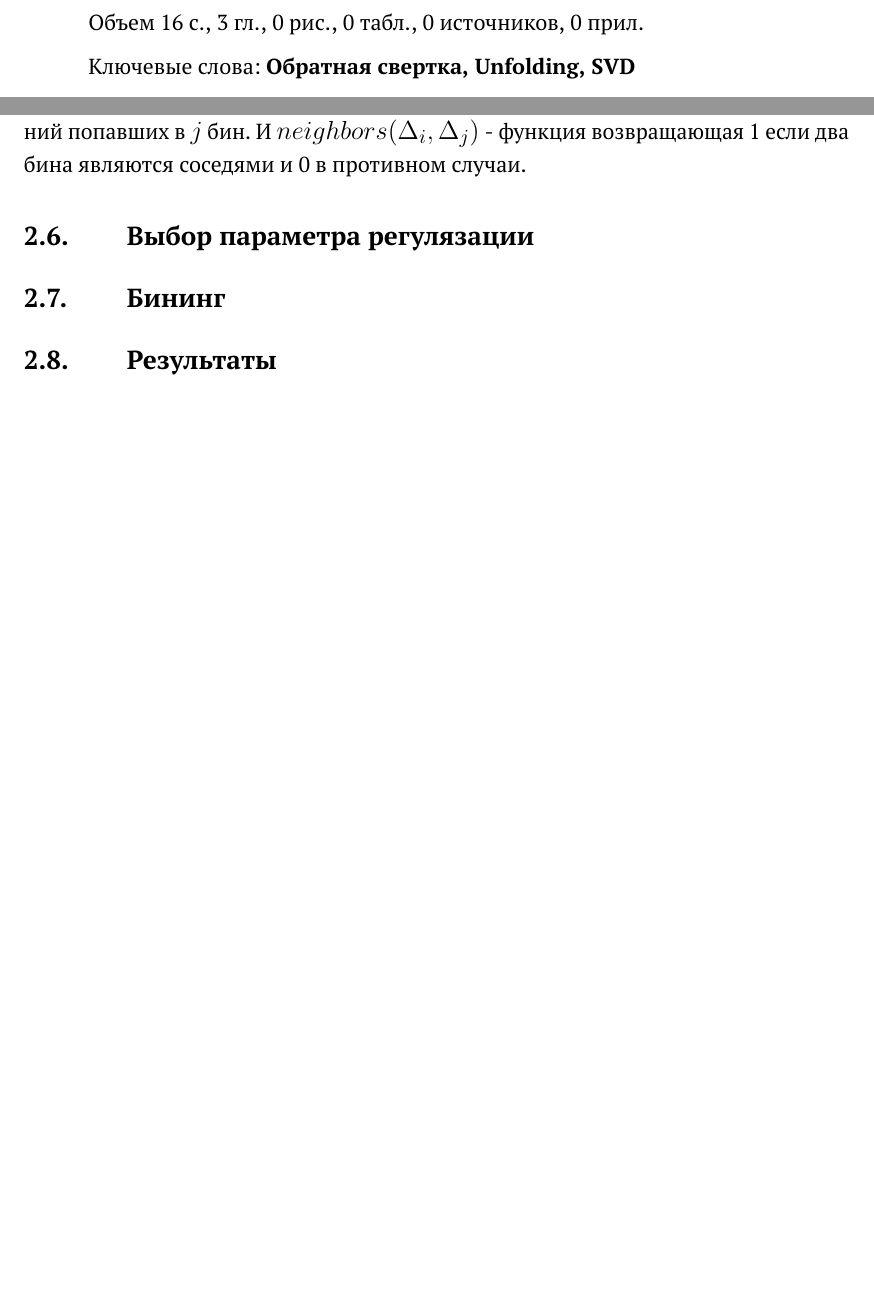
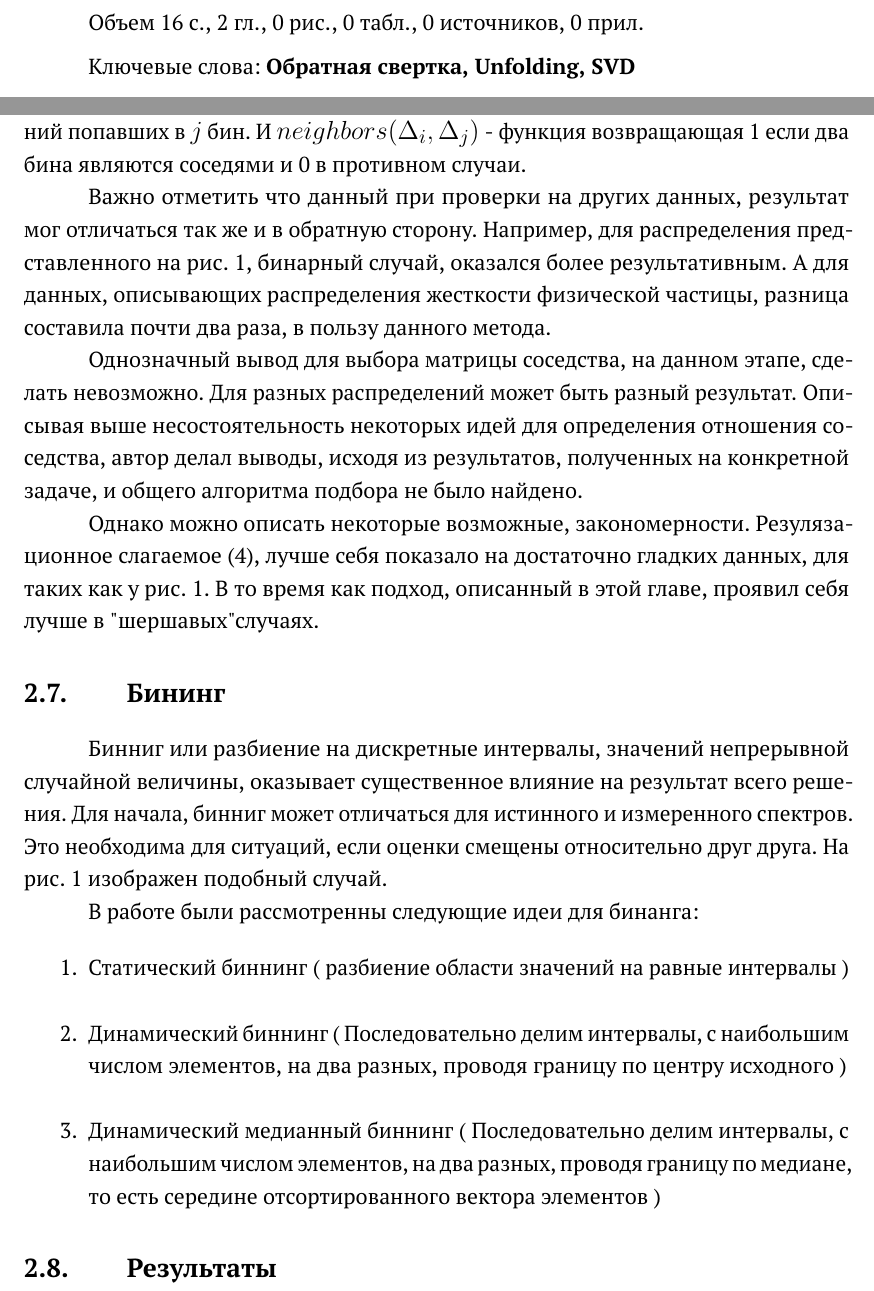
Before and after one commit to alex2835/MasterDegreeGraduateWork, a LaTeX thesis (work_text/master_degree_diplom.tex): two parts of pages 2 and 13 of 16 before the commit and two parts of pages 2 and 14 of 16 after it, joined at a grey line, cut so that both start at the same text, the shorter picture padded with empty space. Compiled offline with pdfLaTeX.

Commit message:
some_fixes

```diff
--- a/work_text/master_degree_diplom.tex
+++ b/work_text/master_degree_diplom.tex
@@ -447,14 +466,39 @@ $z_{i} = \frac{d_{i}}{s_{i}} \cdot \frac{s^2_{i}}{s^2_{i} + \alpha}$ (при $\a
 Где $count(\Delta_{i}, \Delta_{i})$ - функция, описывающая, количество истинных значений попавших в $j$ бин.
 И $neighbors(\Delta_{i}, \Delta_{j})$ - функция возвращающая 1 если два бина являются соседями и 0 в противном случаи.
 
+Важно отметить что данный при проверки на других данных, результат мог отличаться так же и в обратную сторону. Например, для распределения
+представленного на рис. \ref{photo:gaus_dist}, бинарный случай, оказался более результативным. А для данных, описывающих распределения жесткости
+физической частицы, разница составила почти два раза, в пользу данного метода.
+
+Однозначный вывод для выбора матрицы соседства, на данном этапе, сделать невозможно. Для разных распределений может быть разный результат.
+Описывая выше несостоятельность некоторых идей для определения отношения соседства, автор делал выводы, исходя из результатов, полученных на
+конкретной задаче, и общего алгоритма подбора не было найдено.
+
+Однако можно описать некоторые возможные, закономерности. Резулязационное слагаемое \eqref{one_dim_neighbors_mat}, лучше себя показало на
+достаточно гладких данных, для таких как у рис. \ref{photo:gaus_dist}. В то время как подход, описанный в этой главе, проявил себя лучше в
+"шершавых" случаях.
+
+
+\section{Бининг}
+
+Бинниг или разбиение на дискретные интервалы, значений непрерывной случайной величины, оказывает существенное влияние на результат всего решения.
+Для начала, бинниг может отличаться для истинного и измеренного спектров. Это необходима для ситуаций, если оценки смещены относительно друг друга.
+На рис. \ref{photo:gaus_dist} изображен подобный случай.
+
+В работе были рассмотренны следующие идеи для бинанга:
+
+\begin{enumerate}
+   \item Статический биннинг ( разбиение области значений на равные интервалы ) \\
+
+   \item Динамический биннинг ( Последовательно делим интервалы, с наибольшим числом элементов,
+   на два разных, проводя границу по центру исходного ) \\
+
+   \item Динамический медианный биннинг ( Последовательно делим интервалы, с наибольшим числом элементов,
+   на два разных, проводя границу по медиане, то есть середине отсортированного вектора элементов )
+\end{enumerate}
 
 
 
-\section{Выбор параметра регулязации}
-
-
-
-\section{Бининг}
 
 
 
```
Also changed, not shown: work_text/images/alpha.png (added), work_text/master_degree_diplom.tex (23 more changed lines), 7 other files.
